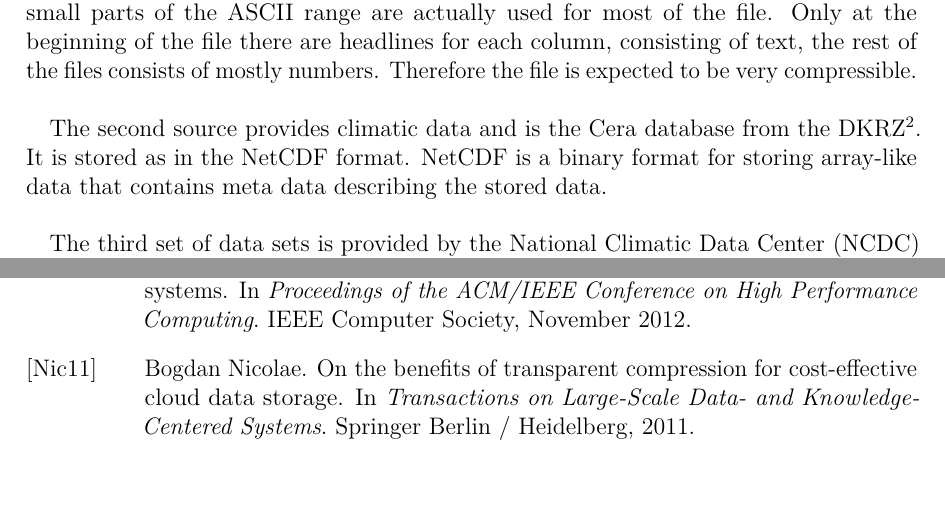
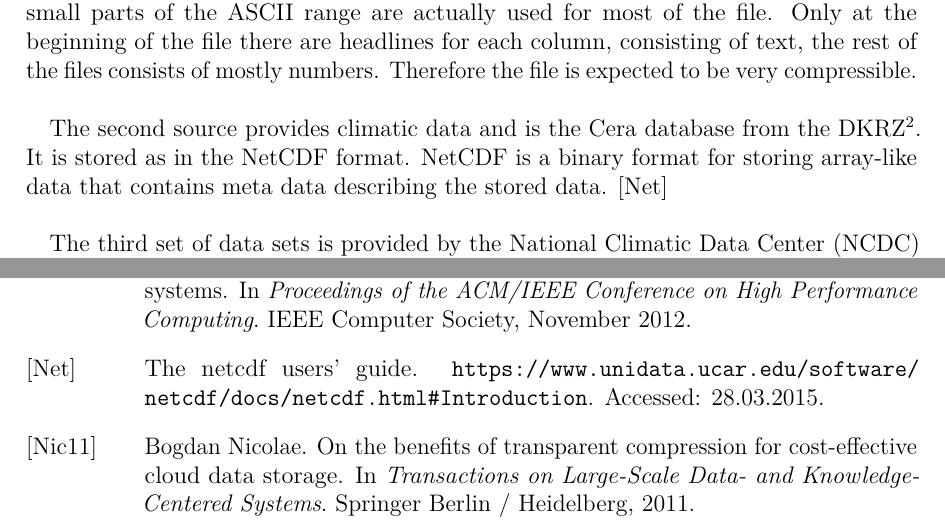
Before and after one commit to hatzel/pre, a LaTeX document (Bericht/bericht.tex, which reads Bericht/literatur.bib): two parts of pages 8 and 22 of 26, joined at a grey line, cut so that both start at the same text, the shorter picture padded with empty space. Compiled offline with pdfLaTeX.

Commit message:
Added netcdf user guide as source.

```diff
--- a/Bericht/bericht.tex
+++ b/Bericht/bericht.tex
@@ -197,6 +197,7 @@ The second source provides climatic data and is the Cera database from the DKRZ\
 It is stored as in the NetCDF format.
 NetCDF is a binary format for storing array-like data that contains meta data describing the stored data.
 %TODO what about internal compression of netcdf
+\cite{NetCDF}
 %TODO source: https://www.unidata.ucar.edu/software/netcdf/docs/netcdf.html#Introduction
 \\
 
--- a/Bericht/literatur.bib
+++ b/Bericht/literatur.bib
@@ -57,3 +57,9 @@
 
   Timestamp                = {2015.03.28}
 }
+
+@misc{NetCDF,
+  title = {The NetCDF Users' Guide},
+  howpublished = {\url{https://www.unidata.ucar.edu/software/netcdf/docs/netcdf.html#Introduction}},
+  note = {Accessed: 28.03.2015}
+}
```
